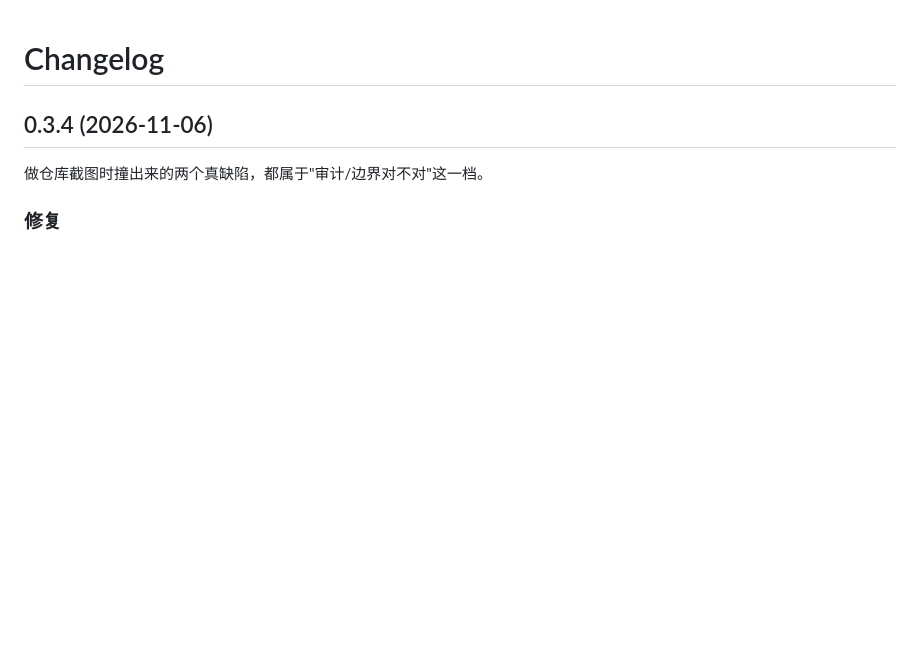
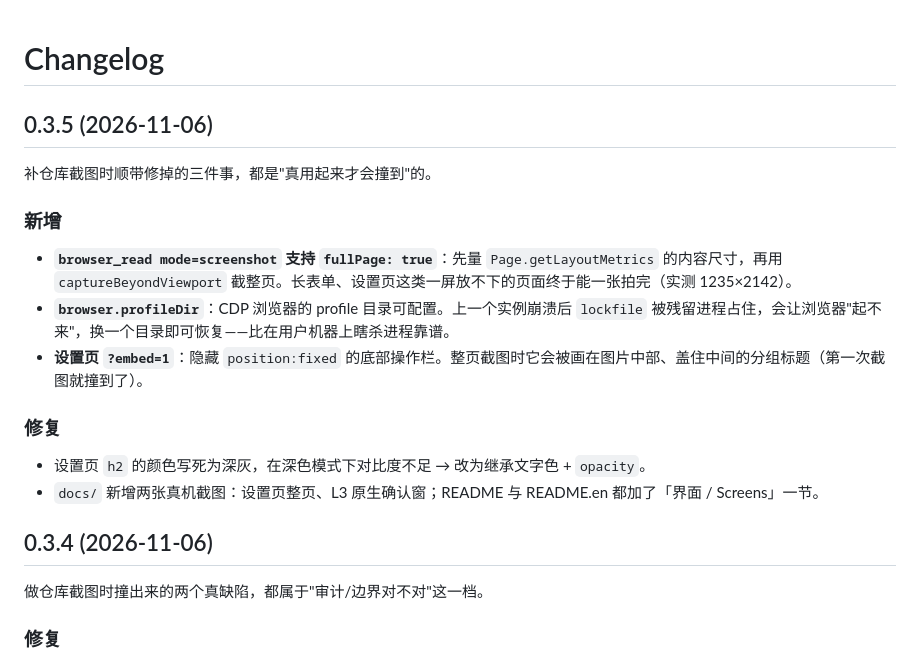
Before and after one commit to mount9527/dsh-computer-use, a Markdown page: CHANGELOG.md, the part around the change. GitHub-like rendering; blank space fills up the shorter version.

```diff
--- a/CHANGELOG.md
+++ b/CHANGELOG.md
@@ -1,4 +1,19 @@
 # Changelog
+
+## 0.3.5 (2026-11-06)
+
+补仓库截图时顺带修掉的三件事，都是"真用起来才会撞到"的。
+
+### 新增
+
+- **`browser_read mode=screenshot` 支持 `fullPage: true`**：先量 `Page.getLayoutMetrics` 的内容尺寸，再用 `captureBeyondViewport` 截整页。长表单、设置页这类一屏放不下的页面终于能一张拍完（实测 1235×2142）。
+- **`browser.profileDir`**：CDP 浏览器的 profile 目录可配置。上一个实例崩溃后 `lockfile` 被残留进程占住，会让浏览器"起不来"，换一个目录即可恢复——比在用户机器上瞎杀进程靠谱。
+- **设置页 `?embed=1`**：隐藏 `position:fixed` 的底部操作栏。整页截图时它会被画在图片中部、盖住中间的分组标题（第一次截图就撞到了）。
+
+### 修复
+
+- 设置页 `h2` 的颜色写死为深灰，在深色模式下对比度不足 → 改为继承文字色 + `opacity`。
+- `docs/` 新增两张真机截图：设置页整页、L3 原生确认窗；README 与 README.en 都加了「界面 / Screens」一节。
 
 ## 0.3.4 (2026-11-06)
 
```
Also changed, not shown: README.en.md (+10 -1 lines), README.md (+9 -0 lines), docs/confirm-dialog.png (added), docs/settings.png (added), 4 other files.
